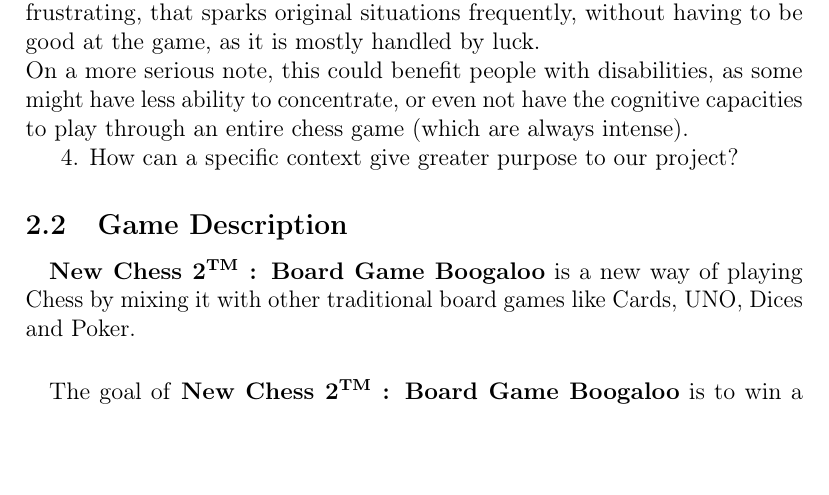
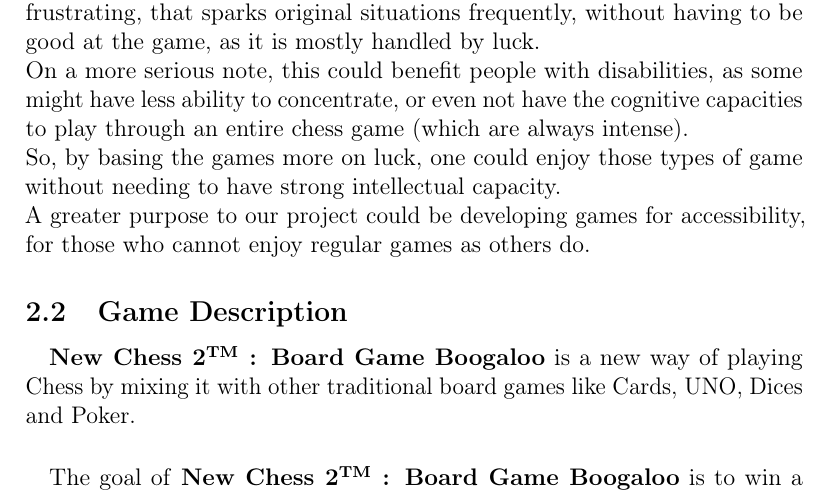
Before and after one commit to Ab2nour/latex, a LaTeX document (L3/Anglais/rapport.tex): part of page 4 of 6, cut so that both start at the same text, the shorter picture padded with empty space. Compiled offline with pdfLaTeX.

Commit message:
Update rapport.tex

```diff
--- a/L3/Anglais/rapport.tex
+++ b/L3/Anglais/rapport.tex
@@ -30,8 +30,8 @@
             \\We want people to understand that even an ancient game like chess whose rules never changed is not immutable, and can be modernized, to better suit the needs of today's entertainment industry, but in the meantime, this modern game can go hand in hand with real chess, serving as an introduction for it, as today, either you do not play chess or either or you get demolished by an expert who knows all the classic chess opening lines.
             \\We want our project to go viral and launch a new wave of board games, less frustrating, that sparks original situations frequently, without having to be good at the game, as it is mostly handled by luck.
             \\On a more serious note, this could benefit people with disabilities, as some might have less ability to concentrate, or even not have the cognitive capacities to play through an entire chess game (which are always intense).
-
-            \\4. How can a specific context give greater purpose to our project?
+            \\So, by basing the games more on luck, one could enjoy those types of game without needing to have strong intellectual capacity.
+            \\A greater purpose to our project could be developing games for accessibility, for those who cannot enjoy regular games as others do.
 
         \subsection{Game Description}
             \paragraph{}
```
